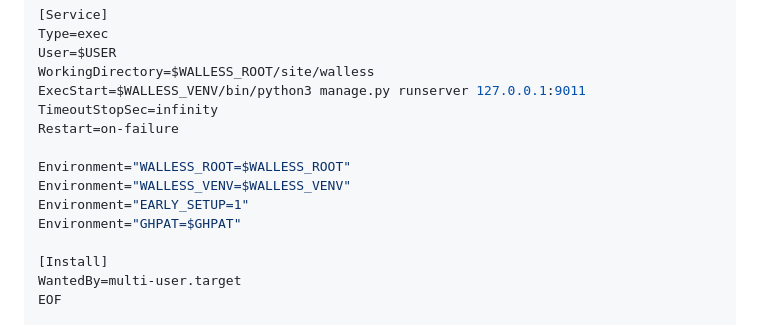
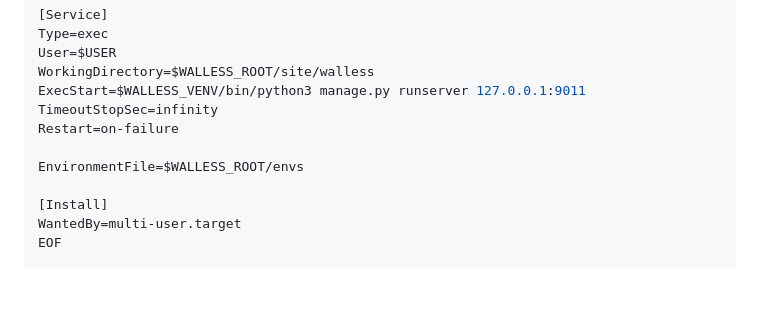
Before and after one commit to wallesspku/site, a Markdown page: docs/setup.md, the part around the change. GitHub-like rendering; blank space fills up the shorter version.

Commit message:
update systemd doc

```diff
--- a/docs/setup.md
+++ b/docs/setup.md
@@ -17,10 +17,7 @@ ExecStart=$WALLESS_VENV/bin/python3 manage.py runserver 127.0.0.1:9011
 TimeoutStopSec=infinity
 Restart=on-failure
 
-Environment="WALLESS_ROOT=$WALLESS_ROOT"
-Environment="WALLESS_VENV=$WALLESS_VENV"
-Environment="EARLY_SETUP=1"
-Environment="GHPAT=$GHPAT"
+EnvironmentFile=$WALLESS_ROOT/envs
 
 [Install]
 WantedBy=multi-user.target
```
